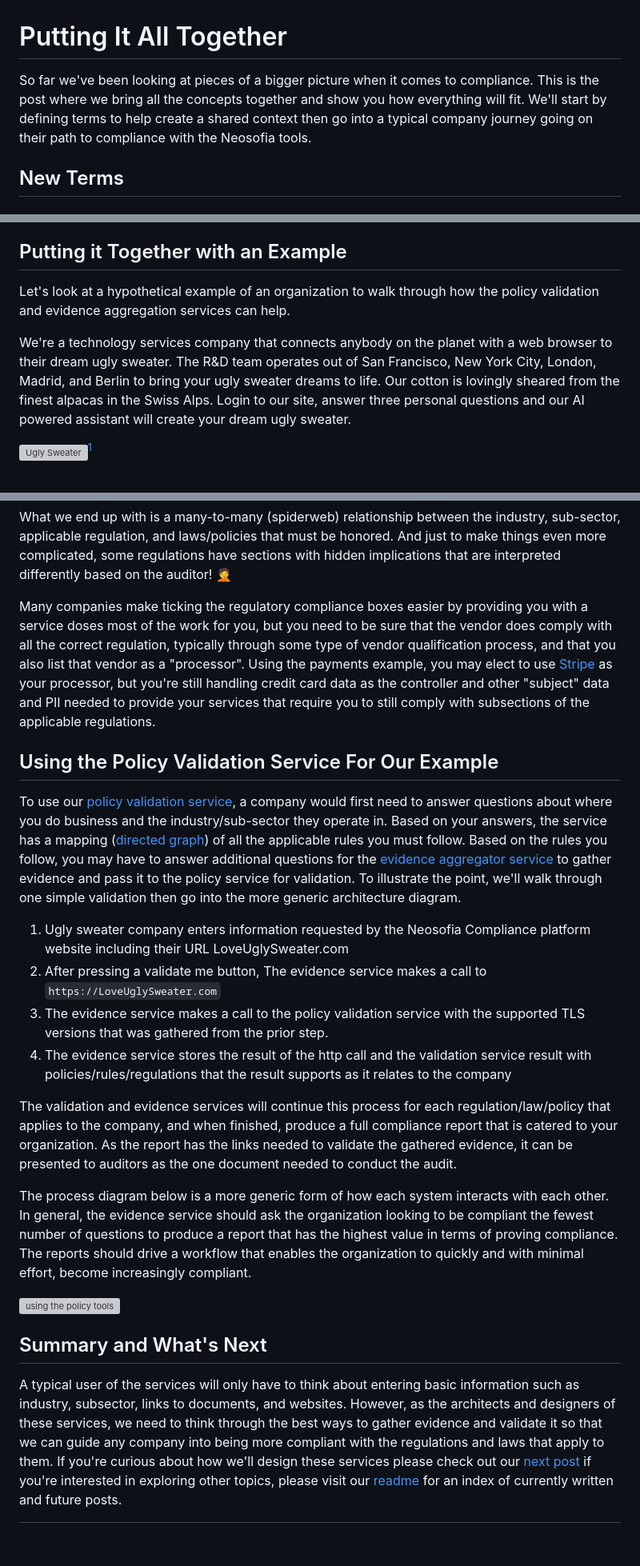
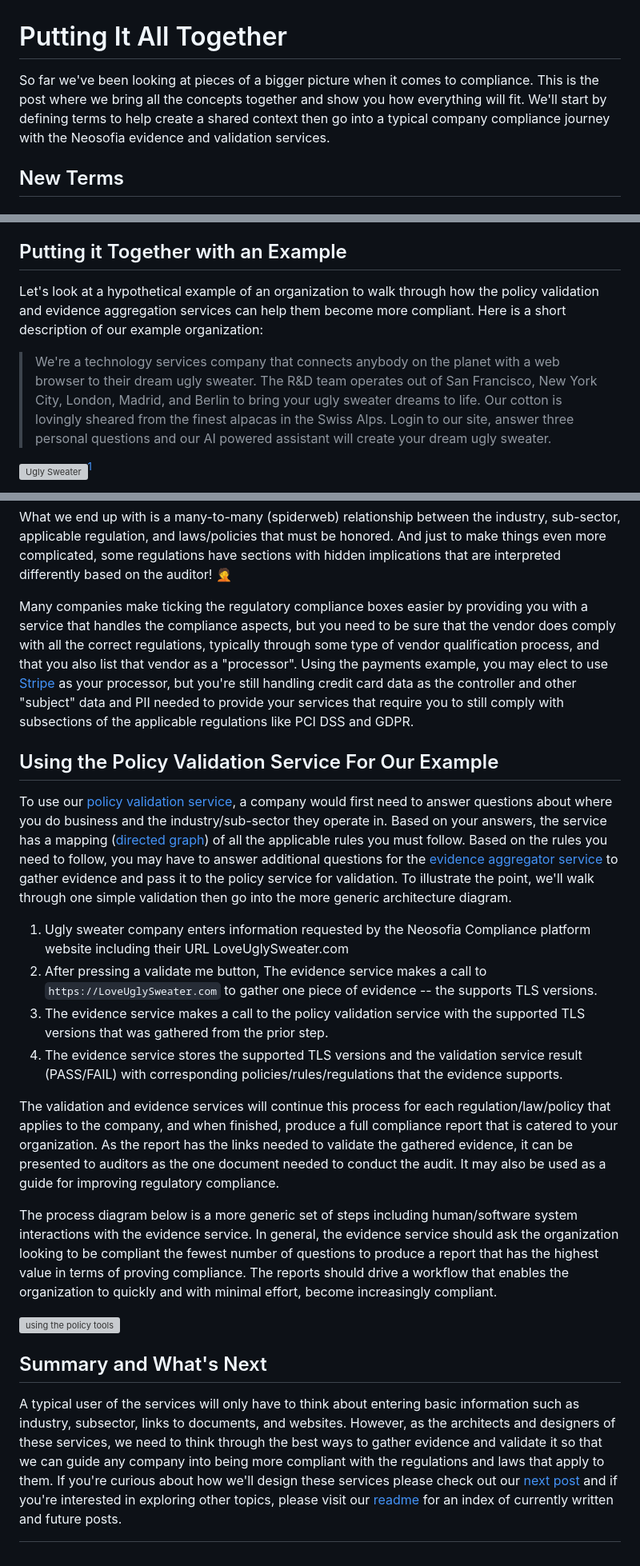
Before and after one commit to Neosofia/corporate, a Markdown page: website/blog/0002_putting_it_all_together.md, 3 parts joined by grey strips. Shown at 80% size. Rendered like a GitHub page; grey boxes are pictures that could not be loaded.

Commit message:
fix typos and cleanup structure in 0002 and 0003 posts

```diff
--- a/website/blog/0002_putting_it_all_together.md
+++ b/website/blog/0002_putting_it_all_together.md
@@ -1,6 +1,6 @@
 # Putting It All Together
 
-So far we've been looking at pieces of a bigger picture when it comes to compliance. This is the post where we bring all the concepts together and show you how everything will fit. We'll start by defining terms to help create a shared context then go into a typical company journey going on their path to compliance with the Neosofia tools.
+So far we've been looking at pieces of a bigger picture when it comes to compliance. This is the post where we bring all the concepts together and show you how everything will fit. We'll start by defining terms to help create a shared context then go into a typical company compliance journey with the Neosofia evidence and validation services.
 
 ## New Terms
 
@@ -31,9 +31,9 @@ Activities that businesses engage in on a daily basis to increase the value of t
 
 ## Putting it Together with an Example
 
-Let's look at a hypothetical example of an organization to walk through how the policy validation and evidence aggregation services can help.
+Let's look at a hypothetical example of an organization to walk through how the policy validation and evidence aggregation services can help them become more compliant. Here is a short description of our example organization:
 
-We're a technology services company that connects anybody on the planet with a web browser to their dream ugly sweater. The R&D team operates out of San Francisco, New York City, London, Madrid, and Berlin to bring your ugly sweater dreams to life. Our cotton is lovingly sheared from the finest alpacas in the Swiss Alps. Login to our site, answer three personal questions and our AI powered assistant will create your dream ugly sweater.
+> We're a technology services company that connects anybody on the planet with a web browser to their dream ugly sweater. The R&D team operates out of San Francisco, New York City, London, Madrid, and Berlin to bring your ugly sweater dreams to life. Our cotton is lovingly sheared from the finest alpacas in the Swiss Alps. Login to our site, answer three personal questions and our AI powered assistant will create your dream ugly sweater.
 
 ![Ugly Sweater](/shared/images/ugly-sweater-swiss.png)[^credit]
 
@@ -54,26 +54,26 @@ And within each regulation is a set of rules that an organization must follow. F
 
 What we end up with is a many-to-many (spiderweb) relationship between the industry, sub-sector, applicable regulation, and laws/policies that must be honored. And just to make things even more complicated, some regulations have sections with hidden implications that are interpreted differently based on the auditor! :facepalm:
 
-Many companies make ticking the regulatory compliance boxes easier by providing you with a service doses most of the work for you, but you need to be sure that the vendor does comply with all the correct regulation, typically through some type of vendor qualification process, and that you also list that vendor as a "processor". Using the payments example, you may elect to use [Stripe](https://stripe.com/en-es/guides/pci-compliance) as your processor, but you're still handling credit card data as the controller and other "subject" data and PII needed to provide your services that require you to still comply with subsections of the applicable regulations.
+Many companies make ticking the regulatory compliance boxes easier by providing you with a service that handles the compliance aspects, but you need to be sure that the vendor does comply with all the correct regulations, typically through some type of vendor qualification process, and that you also list that vendor as a "processor". Using the payments example, you may elect to use [Stripe](https://stripe.com/en-es/guides/pci-compliance) as your processor, but you're still handling credit card data as the controller and other "subject" data and PII needed to provide your services that require you to still comply with subsections of the applicable regulations like PCI DSS and GDPR.
 
 ## Using the Policy Validation Service For Our Example
 
-To use our [policy validation service](https://github.com/Neosofia/policy-validation-service), a company would first need to answer questions about where you do business and the industry/sub-sector they operate in. Based on your answers, the service has a mapping ([directed graph](https://en.wikipedia.org/wiki/Directed_graph)) of all the applicable rules you must follow. Based on the rules you follow, you may have to answer additional questions for the [evidence aggregator service](https://github.com/Neosofia/evidence-aggregator-service) to gather evidence and pass it to the policy service for validation. To illustrate the point, we'll walk through one simple validation then go into the more generic architecture diagram.
+To use our [policy validation service](https://github.com/Neosofia/policy-validation-service), a company would first need to answer questions about where you do business and the industry/sub-sector they operate in. Based on your answers, the service has a mapping ([directed graph](https://en.wikipedia.org/wiki/Directed_graph)) of all the applicable rules you must follow. Based on the rules you need to follow, you may have to answer additional questions for the [evidence aggregator service](https://github.com/Neosofia/evidence-aggregator-service) to gather evidence and pass it to the policy service for validation. To illustrate the point, we'll walk through one simple validation then go into the more generic architecture diagram.
 
 1. Ugly sweater company enters information requested by the Neosofia Compliance platform website including their URL LoveUglySweater.com
-1. After pressing a validate me button, The evidence service makes a call to `https://LoveUglySweater.com`
+1. After pressing a validate me button, The evidence service makes a call to `https://LoveUglySweater.com` to gather one piece of evidence -- the supports TLS versions.
 1. The evidence service makes a call to the policy validation service with the supported TLS versions that was gathered from the prior step.
-1. The evidence service stores the result of the http call and the validation service result with policies/rules/regulations that the result supports as it relates to the company
+1. The evidence service stores the supported TLS versions and the validation service result (PASS/FAIL) with corresponding policies/rules/regulations that the evidence supports.
 
-The validation and evidence services will continue this process for each regulation/law/policy that applies to the company, and when finished, produce a full compliance report that is catered to your organization. As the report has the links needed to validate the gathered evidence, it can be presented to auditors as the one document needed to conduct the audit.
+The validation and evidence services will continue this process for each regulation/law/policy that applies to the company, and when finished, produce a full compliance report that is catered to your organization. As the report has the links needed to validate the gathered evidence, it can be presented to auditors as the one document needed to conduct the audit. It may also be used as a guide for improving regulatory compliance.
 
-The process diagram below is a more generic form of how each system interacts with each other. In general, the evidence service should ask the organization looking to be compliant the fewest number of questions to produce a report that has the highest value in terms of proving compliance. The reports should drive a workflow that enables the organization to quickly and with minimal effort, become increasingly compliant.
+The process diagram below is a more generic set of steps including human/software system interactions with the evidence service. In general, the evidence service should ask the organization looking to be compliant the fewest number of questions to produce a report that has the highest value in terms of proving compliance. The reports should drive a workflow that enables the organization to quickly and with minimal effort, become increasingly compliant.
 
 ![using the policy tools](/shared/images/using-policy-tools.svg)
 
 ## Summary and What's Next
 
-A typical user of the services will only have to think about entering basic information such as industry, subsector, links to documents, and websites. However, as the architects and designers of these services, we need to think through the best ways to gather evidence and validate it so that we can guide any company into being more compliant with the regulations and laws that apply to them. If you're curious about how we'll design these services please check out our [next post](./0003_system_design.md)
+A typical user of the services will only have to think about entering basic information such as industry, subsector, links to documents, and websites. However, as the architects and designers of these services, we need to think through the best ways to gather evidence and validate it so that we can guide any company into being more compliant with the regulations and laws that apply to them. If you're curious about how we'll design these services please check out our [next post](./0003_system_design.md) and
  if you're interested in exploring other topics, please visit our [readme](./readme.md) for an index of currently written and future posts.
 
 [^credit]: created using [DALL•E 3 XL v2](https://huggingface.co/spaces/ChenoAi/dalle-3-xl-lora-v2) on Huggingface with the prompt: ugly sweater with alpaca and "swiss made" logo on it
```
Also changed, not shown: other parts of website/blog/0002_putting_it_all_together.md (+3 -3 lines), website/blog/0003_system_design.md (+8 -8 lines).
